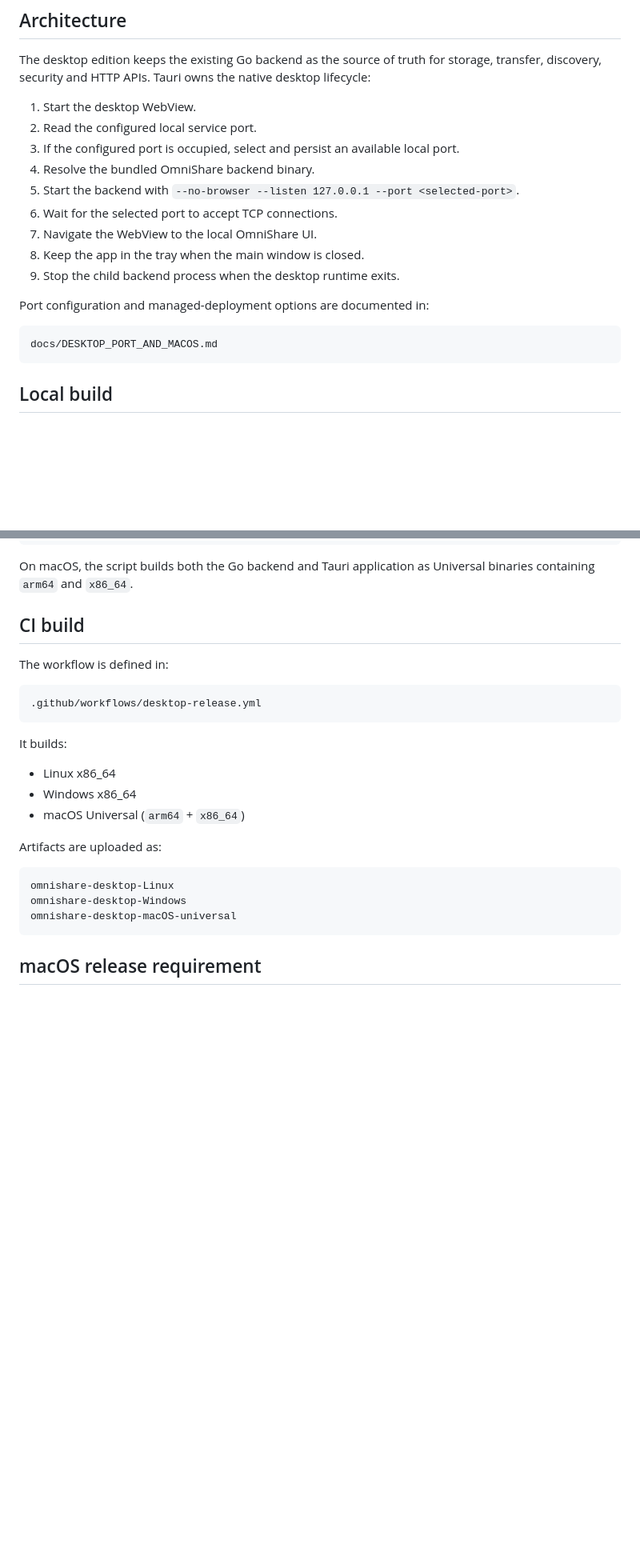
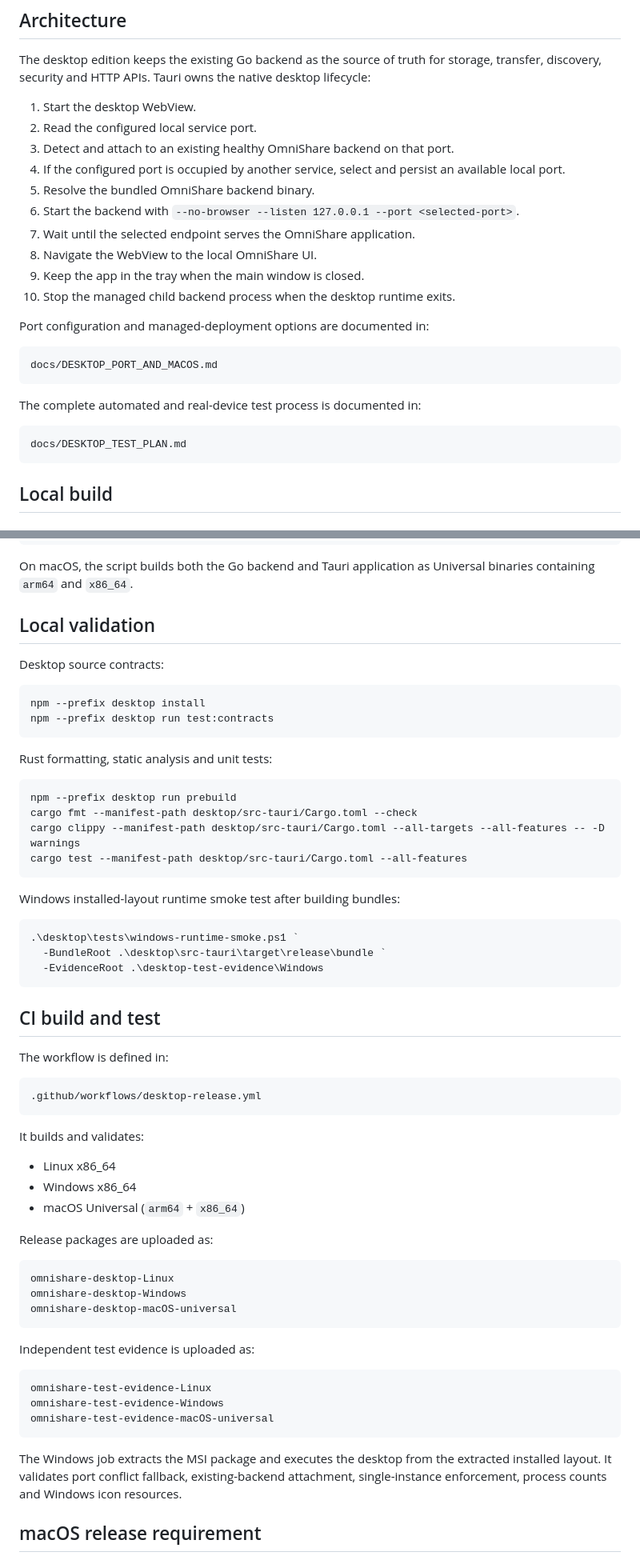
Before and after one commit to Azurefly/omnishare, a Markdown page: docs/DESKTOP_RELEASE.md, 2 parts joined by grey strips. Shown at 80% size. Rendered like a GitHub page; blank space fills up the shorter version.

Commit message:
docs: require complete desktop test process before release

````diff
--- a/docs/DESKTOP_RELEASE.md
+++ b/docs/DESKTOP_RELEASE.md
@@ -8,18 +8,25 @@ The desktop edition keeps the existing Go backend as the source of truth for sto
 
 1. Start the desktop WebView.
 2. Read the configured local service port.
-3. If the configured port is occupied, select and persist an available local port.
-4. Resolve the bundled OmniShare backend binary.
-5. Start the backend with `--no-browser --listen 127.0.0.1 --port <selected-port>`.
-6. Wait for the selected port to accept TCP connections.
-7. Navigate the WebView to the local OmniShare UI.
-8. Keep the app in the tray when the main window is closed.
-9. Stop the child backend process when the desktop runtime exits.
+3. Detect and attach to an existing healthy OmniShare backend on that port.
+4. If the configured port is occupied by another service, select and persist an available local port.
+5. Resolve the bundled OmniShare backend binary.
+6. Start the backend with `--no-browser --listen 127.0.0.1 --port <selected-port>`.
+7. Wait until the selected endpoint serves the OmniShare application.
+8. Navigate the WebView to the local OmniShare UI.
+9. Keep the app in the tray when the main window is closed.
+10. Stop the managed child backend process when the desktop runtime exits.
 
 Port configuration and managed-deployment options are documented in:
 
 ```text
 docs/DESKTOP_PORT_AND_MACOS.md
+```
+
+The complete automated and real-device test process is documented in:
+
+```text
+docs/DESKTOP_TEST_PLAN.md
 ```
 
 ## Local build
@@ -38,7 +45,33 @@ docs/DESKTOP_PORT_AND_MACOS.md
 
 On macOS, the script builds both the Go backend and Tauri application as Universal binaries containing `arm64` and `x86_64`.
 
-## CI build
+## Local validation
+
+Desktop source contracts:
+
+```bash
+npm --prefix desktop install
+npm --prefix desktop run test:contracts
+```
+
+Rust formatting, static analysis and unit tests:
+
+```bash
+npm --prefix desktop run prebuild
+cargo fmt --manifest-path desktop/src-tauri/Cargo.toml --check
+cargo clippy --manifest-path desktop/src-tauri/Cargo.toml --all-targets --all-features -- -D warnings
+cargo test --manifest-path desktop/src-tauri/Cargo.toml --all-features
+```
+
+Windows installed-layout runtime smoke test after building bundles:
+
+```powershell
+.\desktop\tests\windows-runtime-smoke.ps1 `
+  -BundleRoot .\desktop\src-tauri\target\release\bundle `
+  -EvidenceRoot .\desktop-test-evidence\Windows
+```
+
+## CI build and test
 
 The workflow is defined in:
 
@@ -46,19 +79,29 @@ The workflow is defined in:
 .github/workflows/desktop-release.yml
 ```
 
-It builds:
+It builds and validates:
 
 - Linux x86_64
 - Windows x86_64
 - macOS Universal (`arm64` + `x86_64`)
 
-Artifacts are uploaded as:
+Release packages are uploaded as:
 
 ```text
 omnishare-desktop-Linux
 omnishare-desktop-Windows
 omnishare-desktop-macOS-universal
 ```
+
+Independent test evidence is uploaded as:
+
+```text
+omnishare-test-evidence-Linux
+omnishare-test-evidence-Windows
+omnishare-test-evidence-macOS-universal
+```
+
+The Windows job extracts the MSI package and executes the desktop from the extracted installed layout. It validates port conflict fallback, existing-backend attachment, single-instance enforcement, process counts and Windows icon resources.
 
 ## macOS release requirement
 
````
Also changed, not shown: other parts of docs/DESKTOP_RELEASE.md (+12 -15 lines).
